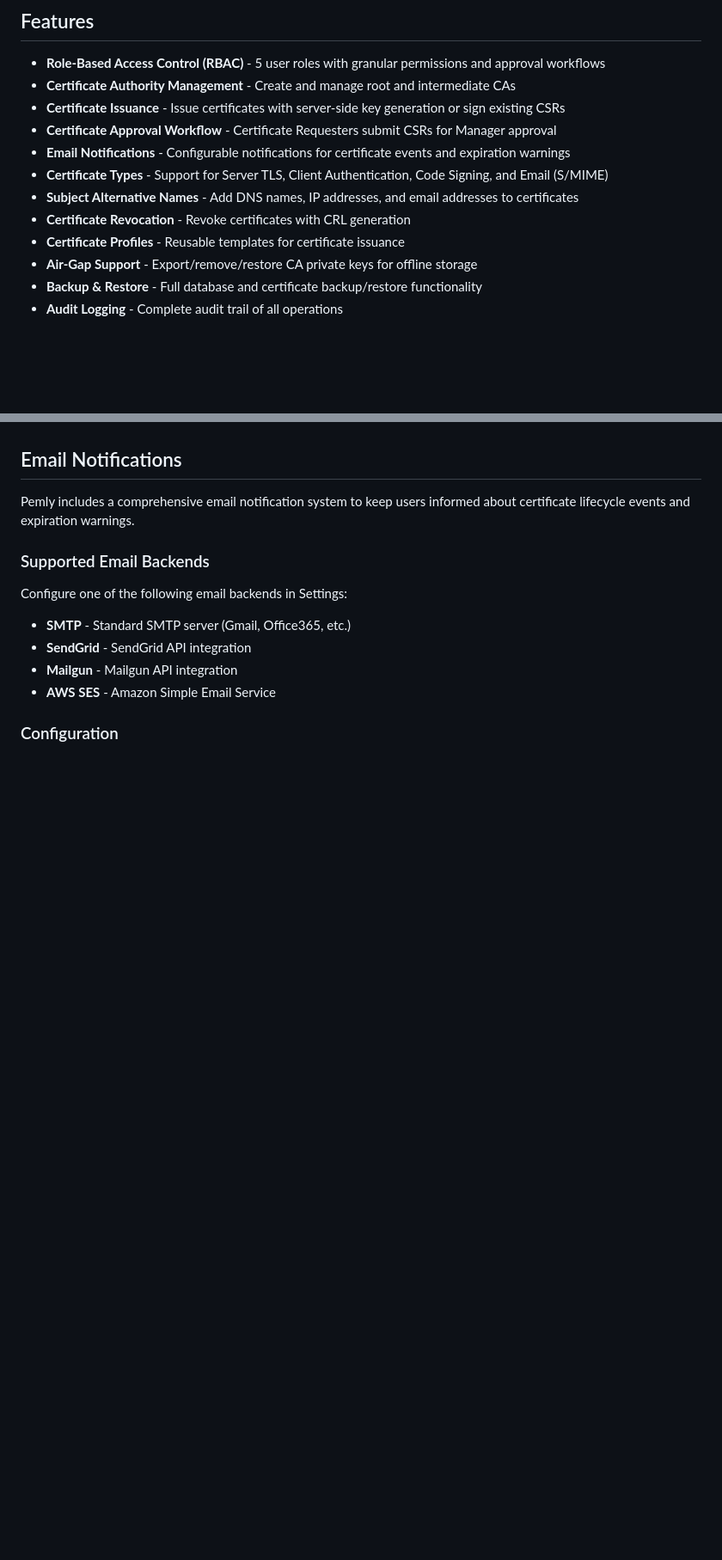
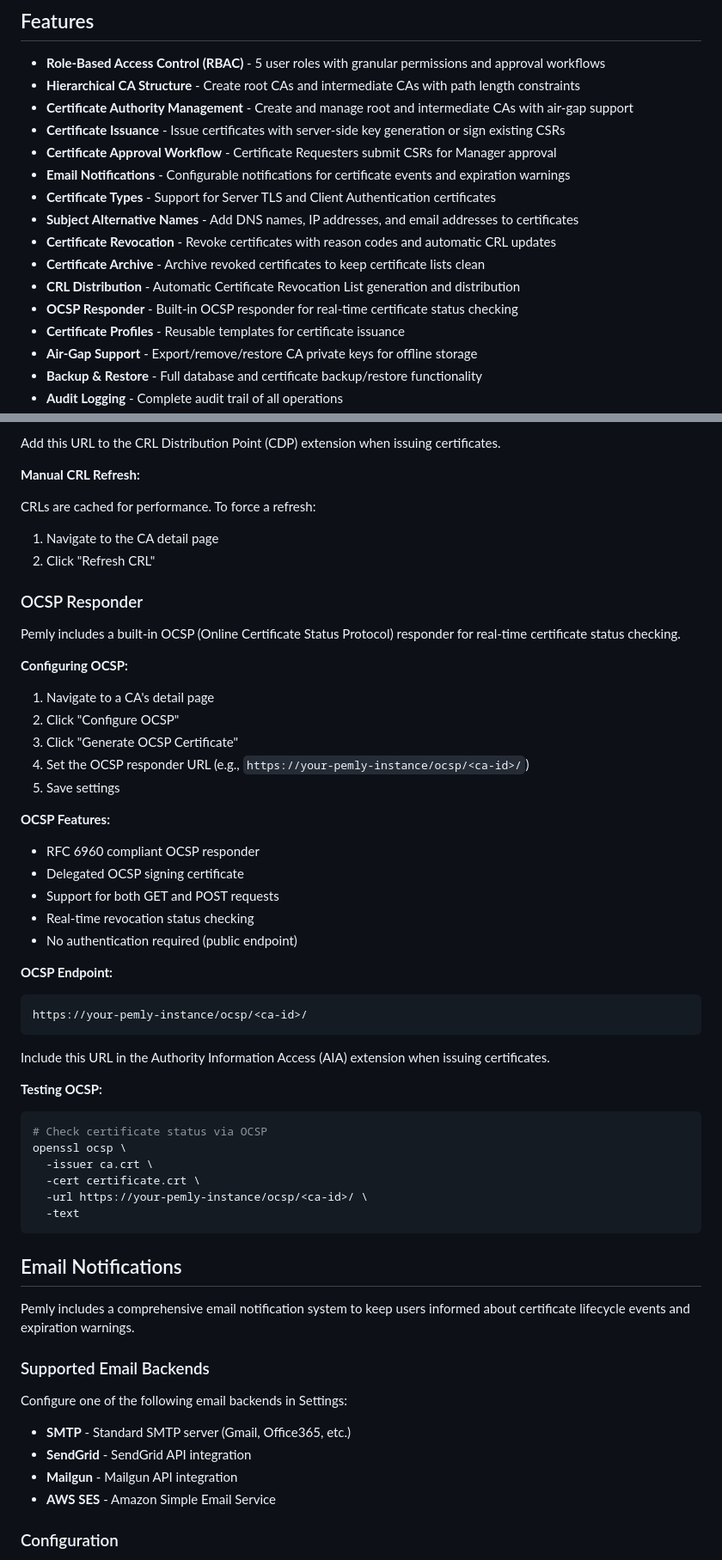
Before and after one commit to TOMFoolery-Labs/pemly, a Markdown page: README.md, 2 parts joined by grey strips. Shown at 86% size. GitHub-like rendering; blank space fills up the shorter version.

````diff
--- a/README.md
+++ b/README.md
@@ -5,13 +5,17 @@ A Django web application that serves as a user-friendly frontend for CloudFlare'
 ## Features
 
 - **Role-Based Access Control (RBAC)** - 5 user roles with granular permissions and approval workflows
-- **Certificate Authority Management** - Create and manage root and intermediate CAs
+- **Hierarchical CA Structure** - Create root CAs and intermediate CAs with path length constraints
+- **Certificate Authority Management** - Create and manage root and intermediate CAs with air-gap support
 - **Certificate Issuance** - Issue certificates with server-side key generation or sign existing CSRs
 - **Certificate Approval Workflow** - Certificate Requesters submit CSRs for Manager approval
 - **Email Notifications** - Configurable notifications for certificate events and expiration warnings
-- **Certificate Types** - Support for Server TLS, Client Authentication, Code Signing, and Email (S/MIME)
+- **Certificate Types** - Support for Server TLS and Client Authentication certificates
 - **Subject Alternative Names** - Add DNS names, IP addresses, and email addresses to certificates
-- **Certificate Revocation** - Revoke certificates with CRL generation
+- **Certificate Revocation** - Revoke certificates with reason codes and automatic CRL updates
+- **Certificate Archive** - Archive revoked certificates to keep certificate lists clean
+- **CRL Distribution** - Automatic Certificate Revocation List generation and distribution
+- **OCSP Responder** - Built-in OCSP responder for real-time certificate status checking
 - **Certificate Profiles** - Reusable templates for certificate issuance
 - **Air-Gap Support** - Export/remove/restore CA private keys for offline storage
 - **Backup & Restore** - Full database and certificate backup/restore functionality
@@ -356,3 +427,48 @@ Access Django admin at http://localhost:8000/admin/ for troubleshooting and low-
+Add this URL to the CRL Distribution Point (CDP) extension when issuing certificates.
+
+**Manual CRL Refresh:**
+
+CRLs are cached for performance. To force a refresh:
+1. Navigate to the CA detail page
+2. Click "Refresh CRL"
+
+### OCSP Responder
+
+Pemly includes a built-in OCSP (Online Certificate Status Protocol) responder for real-time certificate status checking.
+
+**Configuring OCSP:**
+
+1. Navigate to a CA's detail page
+2. Click "Configure OCSP"
+3. Click "Generate OCSP Certificate"
+4. Set the OCSP responder URL (e.g., `https://your-pemly-instance/ocsp/<ca-id>/`)
+5. Save settings
+
+**OCSP Features:**
+- RFC 6960 compliant OCSP responder
+- Delegated OCSP signing certificate
+- Support for both GET and POST requests
+- Real-time revocation status checking
+- No authentication required (public endpoint)
+
+**OCSP Endpoint:**
+```
+https://your-pemly-instance/ocsp/<ca-id>/
+```
+
+Include this URL in the Authority Information Access (AIA) extension when issuing certificates.
+
+**Testing OCSP:**
+
+```bash
+# Check certificate status via OCSP
+openssl ocsp \
+  -issuer ca.crt \
+  -cert certificate.crt \
+  -url https://your-pemly-instance/ocsp/<ca-id>/ \
+  -text
+```
+
 ## Email Notifications
 
 Pemly includes a comprehensive email notification system to keep users informed about certificate lifecycle events and expiration warnings.
````
Also changed, not shown: other parts of README.md (+72 -1 lines).
